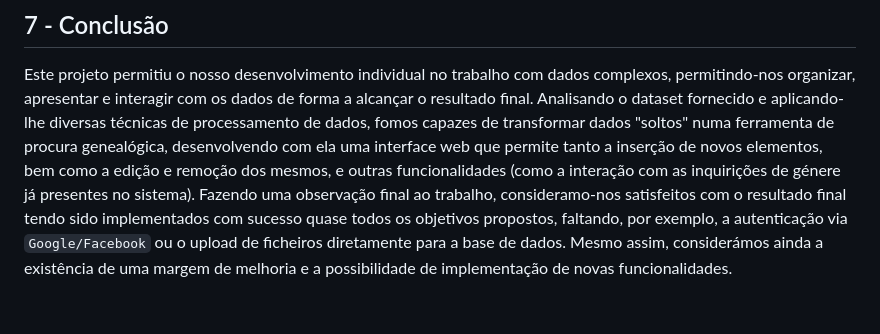
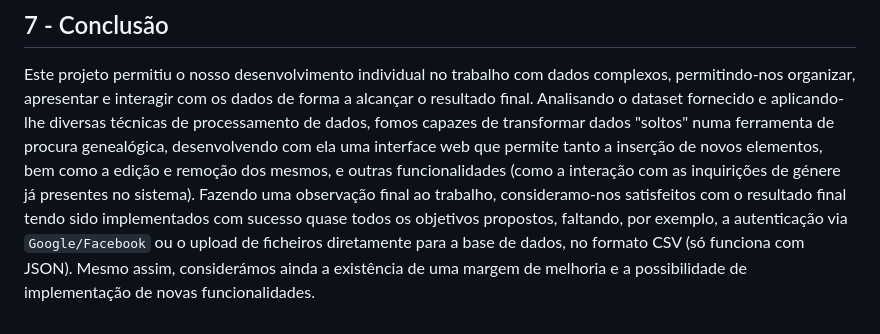
Before and after one commit to luisAraujo11/EngWeb2024, a Markdown page: Projeto2024/README.md, the part around the change. GitHub-like rendering.

```diff
--- a/Projeto2024/README.md
+++ b/Projeto2024/README.md
@@ -151,4 +151,4 @@ Já os `admins`, nesta página, podem fazer tudo o que os utilizadores normais f
 
 Este projeto permitiu o nosso desenvolvimento individual no trabalho com dados complexos, permitindo-nos organizar, apresentar e interagir com os dados de forma a alcançar o resultado final.
 Analisando o dataset fornecido e aplicando-lhe diversas técnicas de processamento de dados, fomos capazes de transformar dados "soltos" numa ferramenta de procura genealógica, desenvolvendo com ela uma interface web que permite tanto a inserção de novos elementos, bem como a edição e remoção dos mesmos, e outras funcionalidades (como a interação com as inquirições de génere já presentes no sistema).
-Fazendo uma observação final ao trabalho, consideramo-nos satisfeitos com o resultado final tendo sido implementados com sucesso quase todos os objetivos propostos, faltando, por exemplo, a autenticação via `Google/Facebook` ou o upload de ficheiros diretamente para a base de dados. Mesmo assim, considerámos ainda a existência de uma margem de melhoria e a possibilidade de implementação de novas funcionalidades.
+Fazendo uma observação final ao trabalho, consideramo-nos satisfeitos com o resultado final tendo sido implementados com sucesso quase todos os objetivos propostos, faltando, por exemplo, a autenticação via `Google/Facebook` ou o upload de ficheiros diretamente para a base de dados, no formato CSV (só funciona com JSON). Mesmo assim, considerámos ainda a existência de uma margem de melhoria e a possibilidade de implementação de novas funcionalidades.
```
